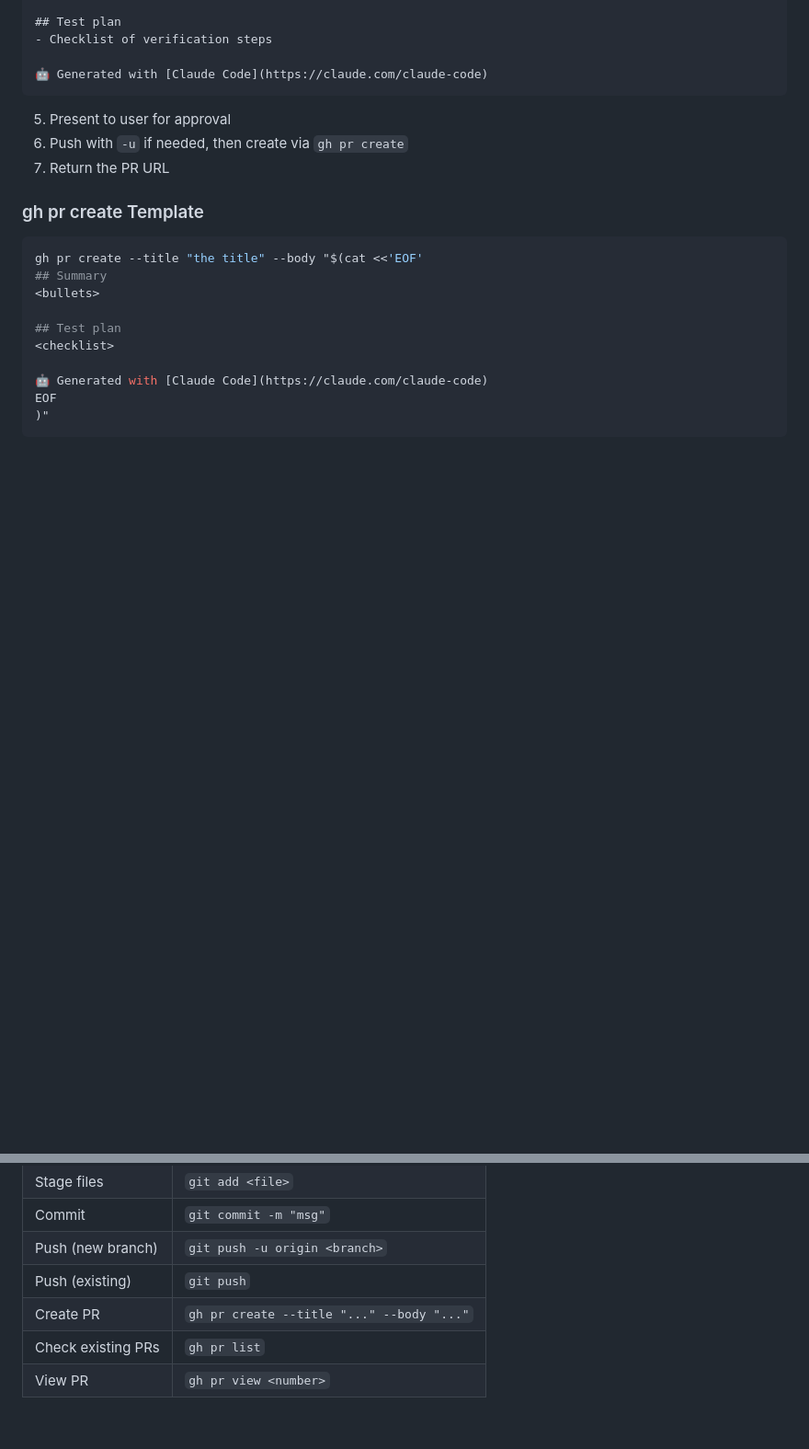
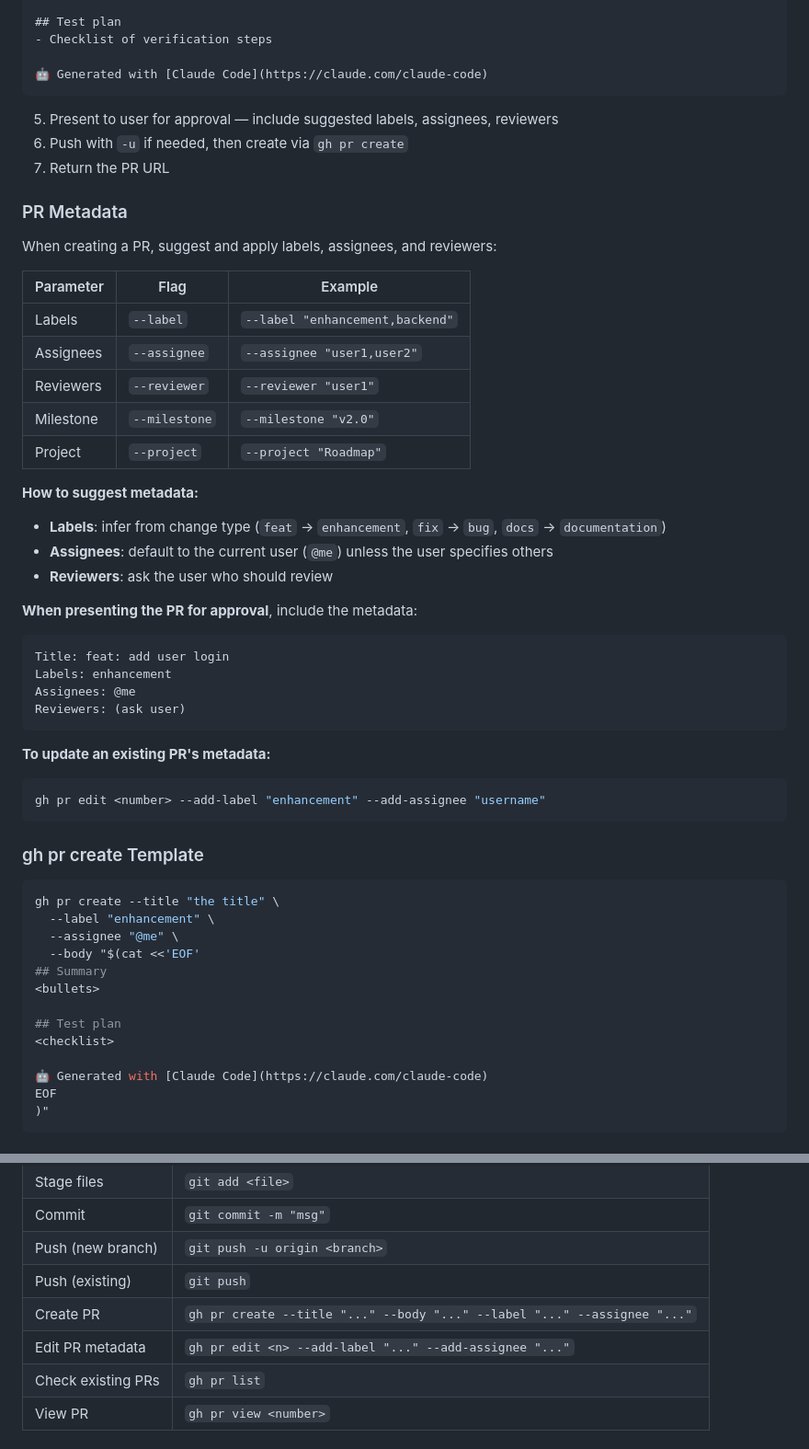
Before and after one commit to amlei/amlei-skills, a Markdown page: skills/git-gh/SKILL.md, 2 parts joined by grey strips. Shown at 92% size. GitHub-like rendering; blank space fills up the shorter version.

Commit message:
feat: add PR metadata support (labels, assignees, reviewers) to git-gh skill
Co-Authored-By: Claude Opus 4.7 <noreply@anthropic.com>

````diff
--- a/skills/git-gh/SKILL.md
+++ b/skills/git-gh/SKILL.md
@@ -104,14 +104,47 @@ After a successful commit + push on a **non-main branch**, ask the user:
 🤖 Generated with [Claude Code](https://claude.com/claude-code)
 ```
 
-5. Present to user for approval
+5. Present to user for approval — include suggested labels, assignees, reviewers
 6. Push with `-u` if needed, then create via `gh pr create`
 7. Return the PR URL
+
+### PR Metadata
+
+When creating a PR, suggest and apply labels, assignees, and reviewers:
+
+| Parameter | Flag | Example |
+|-----------|------|---------|
+| Labels | `--label` | `--label "enhancement,backend"` |
+| Assignees | `--assignee` | `--assignee "user1,user2"` |
+| Reviewers | `--reviewer` | `--reviewer "user1"` |
+| Milestone | `--milestone` | `--milestone "v2.0"` |
+| Project | `--project` | `--project "Roadmap"` |
+
+**How to suggest metadata:**
+- **Labels**: infer from change type (`feat` → `enhancement`, `fix` → `bug`, `docs` → `documentation`)
+- **Assignees**: default to the current user (`@me`) unless the user specifies others
+- **Reviewers**: ask the user who should review
+
+**When presenting the PR for approval**, include the metadata:
+```
+Title: feat: add user login
+Labels: enhancement
+Assignees: @me
+Reviewers: (ask user)
+```
+
+**To update an existing PR's metadata:**
+```bash
+gh pr edit <number> --add-label "enhancement" --add-assignee "username"
+```
 
 ### gh pr create Template
 
 ```bash
-gh pr create --title "the title" --body "$(cat <<'EOF'
+gh pr create --title "the title" \
+  --label "enhancement" \
+  --assignee "@me" \
+  --body "$(cat <<'EOF'
 ## Summary
 <bullets>
 
@@ -132,7 +165,8 @@ EOF
 | Commit | `git commit -m "msg"` |
 | Push (new branch) | `git push -u origin <branch>` |
 | Push (existing) | `git push` |
-| Create PR | `gh pr create --title "..." --body "..."` |
+| Create PR | `gh pr create --title "..." --body "..." --label "..." --assignee "..."` |
+| Edit PR metadata | `gh pr edit <n> --add-label "..." --add-assignee "..."` |
 | Check existing PRs | `gh pr list` |
 | View PR | `gh pr view <number>` |
 
````
